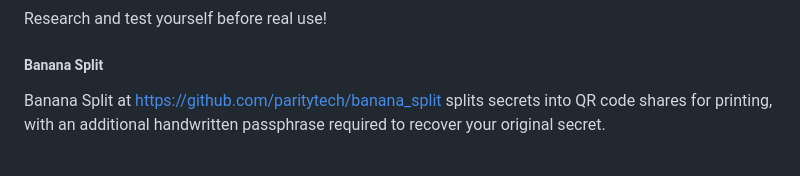
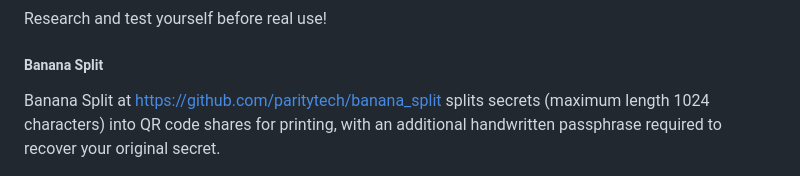
Before and after one commit to bokkypoobah/TopSecrets, a Markdown page: README.md, the part around the change. Rendered like a GitHub page.

Commit message:
Banana Split maximum length

```diff
--- a/README.md
+++ b/README.md
@@ -474,7 +474,7 @@ Research and test yourself before real use!
 
 ##### Banana Split
 
-Banana Split at https://github.com/paritytech/banana_split splits secrets into QR code shares for printing, with an additional handwritten passphrase required to recover your original secret.
+Banana Split at https://github.com/paritytech/banana_split splits secrets (maximum length 1024 characters) into QR code shares for printing, with an additional handwritten passphrase required to recover your original secret.
 
 <img width="400" src="images/BananaSplit1.png">
 
```
